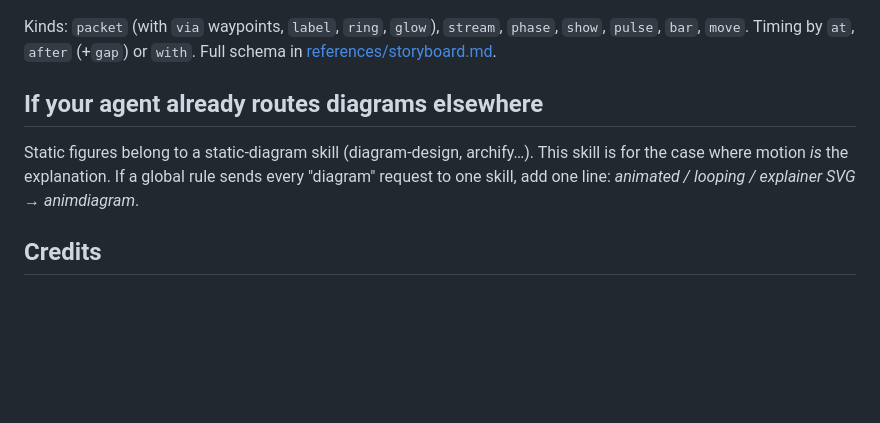
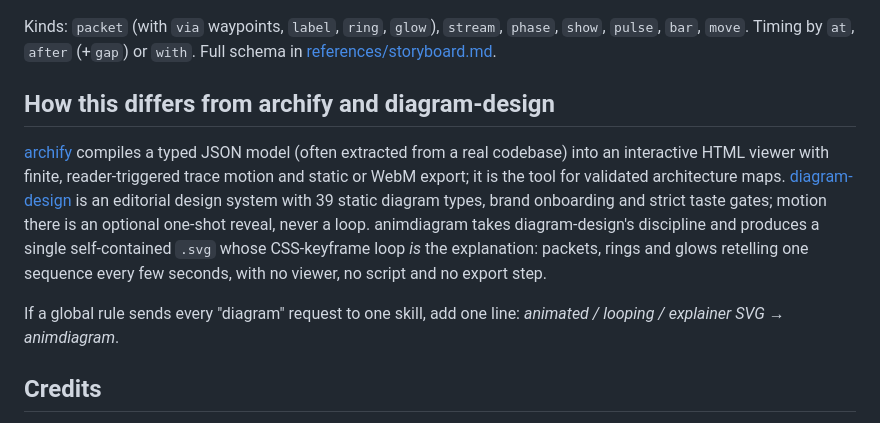
Before and after one commit to praveenvijayan/animdiagram, a Markdown page: README.md, the part around the change. Rendered like a GitHub page; blank space fills up the shorter version.

Commit message:
README: compare animdiagram with archify and diagram-design
Co-Authored-By: Claude Fable 5.1 <noreply@anthropic.com>

```diff
--- a/README.md
+++ b/README.md
@@ -88,9 +88,11 @@ assets/
 
 Kinds: `packet` (with `via` waypoints, `label`, `ring`, `glow`), `stream`, `phase`, `show`, `pulse`, `bar`, `move`. Timing by `at`, `after` (+`gap`) or `with`. Full schema in [references/storyboard.md](references/storyboard.md).
 
-## If your agent already routes diagrams elsewhere
+## How this differs from archify and diagram-design
 
-Static figures belong to a static-diagram skill (diagram-design, archify…). This skill is for the case where motion *is* the explanation. If a global rule sends every "diagram" request to one skill, add one line: *animated / looping / explainer SVG → animdiagram*.
+[archify](https://github.com/tt-a1i/archify) compiles a typed JSON model (often extracted from a real codebase) into an interactive HTML viewer with finite, reader-triggered trace motion and static or WebM export; it is the tool for validated architecture maps. [diagram-design](https://github.com/cathrynlavery/diagram-design) is an editorial design system with 39 static diagram types, brand onboarding and strict taste gates; motion there is an optional one-shot reveal, never a loop. animdiagram takes diagram-design's discipline and produces a single self-contained `.svg` whose CSS-keyframe loop *is* the explanation: packets, rings and glows retelling one sequence every few seconds, with no viewer, no script and no export step.
+
+If a global rule sends every "diagram" request to one skill, add one line: *animated / looping / explainer SVG → animdiagram*.
 
 ## Credits
 
```
